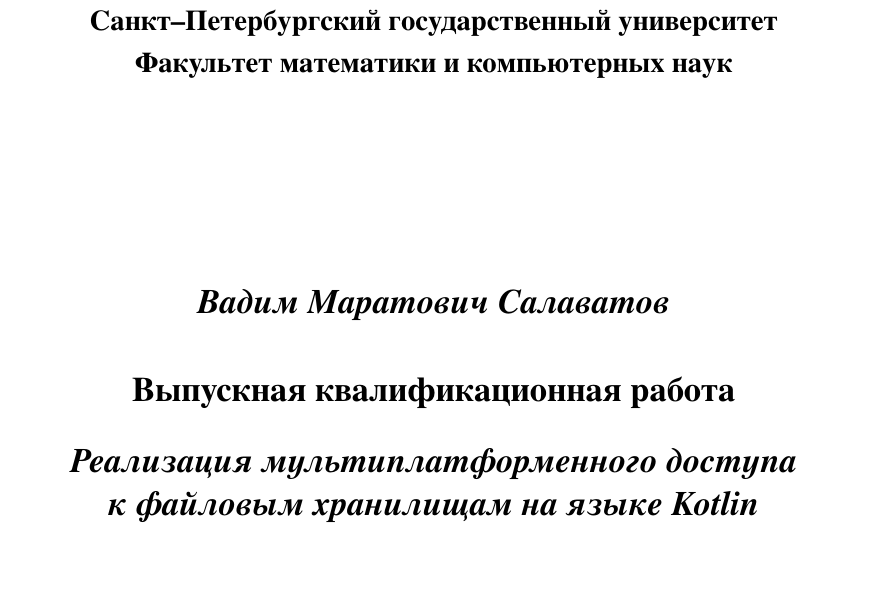
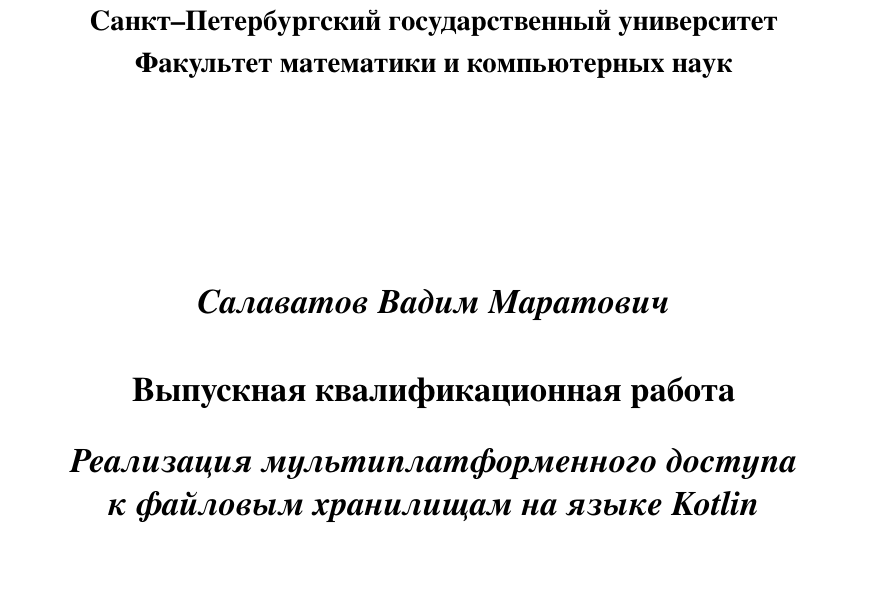
Before and after one commit to vsalavatov/bsse-diploma, a LaTeX thesis (thesis/thesis-main.tex, which reads thesis/titlepage.tex): part of page 1 of 51, cut so that both start at the same text. The pictures show the PDF file thesis/thesis-main.pdf that the author committed with the source.

Commit message:
fix name

```diff
--- a/thesis/titlepage.tex
+++ b/thesis/titlepage.tex
@@ -8,7 +8,7 @@
 
 \vspace{35mm}
 
-\textbf{\textit{\large Вадим Маратович Салаватов}} \\[8mm]
+\textbf{\textit{\large Салаватов Вадим Маратович}} \\[8mm]
 % Название
 \textbf{\large Выпускная квалификационная работа}\\[3mm]
 \textbf{\textit{\large Реализация мультиплатформенного доступа\\ к файловым хранилищам на языке Kotlin}}
```
Also changed, not shown: thesis/thesis-main.pdf.
